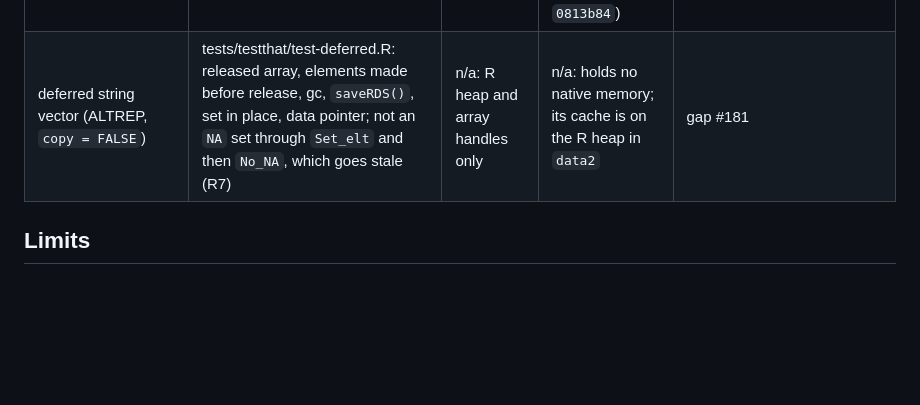
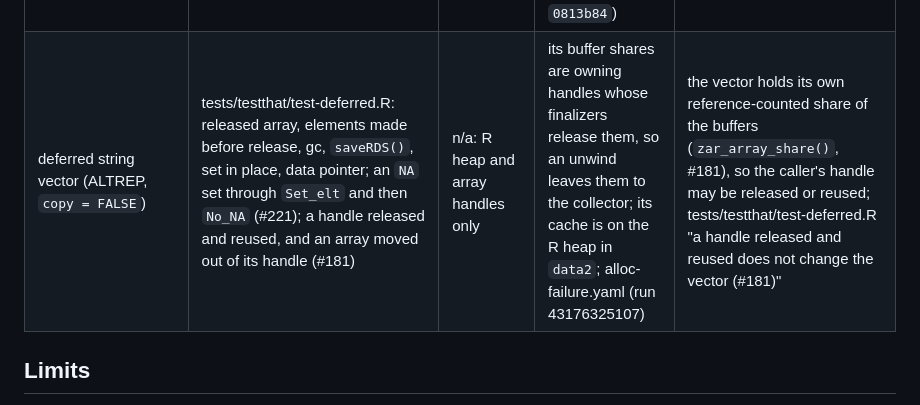
Before and after one commit to pedrobtz/zuarrow, a Markdown page: .agents/assurance.md, the part around the change. Drawn GitHub-style; blank space fills up the shorter version.

Commit message:
Bring the deferred-strings row up to date
#181 gave the vector its own share of the buffers, so the Owner cell
is no longer a gap, and Unwind is no longer "no native memory": the
shares are owning handles released by their finalizers. #221 covered
the No_NA sequence the row still listed as missing.

Co-Authored-By: Claude Opus 5.5 <noreply@anthropic.com>

```diff
--- a/.agents/assurance.md
+++ b/.agents/assurance.md
@@ -104,7 +104,7 @@ handle still holds the array whose buffers it points into.
 | stream over arrays (`arrow_stream()`), and borrowed arrays | tests/testthat/test-registry.R, test-ci-nanoarrow.R and test-ci-arrow.R: a batch taken with `get_next()`, moved out with `nanoarrow_pointer_move()` or exported to an arrow reader, read after every R reference is dropped and the heap churned, with and without a registered column, at `batch` equal to and below the rows | n/a: heap memory only, no OS resource | alloc-failure.yaml: every allocation after load failed in turn, 10,515 runs, 0 crashes and 0 wrong classes (run 43176325107, `0813b84`) | a lent column is an owning copy whose release needs no R (`zar_c_array_borrow()`, #204), so a batch outlives its stream on any thread; tests/testthat/test-registry.R "a batch taken from arrow_stream() outlives the stream (#204)" |
 | IPC reader stream (`arrow_read(lazy = TRUE)`) | tests/testthat/test-reader-states.R: error then next, to_r and schema (same class, no batch, stream and file, format and limit), end then next and schema, select after the first batch, release mid-stream, moved out of its handle after the input is collected, a random-sequence model | n/a: the input is a heap copy, no descriptor | alloc-failure.yaml: every allocation after load failed in turn, 10,515 runs, 0 crashes and 0 wrong classes (run 43176325107, `0813b84`) | the reader frees its copy; a raw vector read in place is held in the protected field, for `lazy = FALSE` only (tests/testthat/test-read.R) |
 | chain of reader streams (a list of sources, `lazy = TRUE`) | tests/testthat/test-reader-states.R: a later source failing at a batch (stays failed, reads nothing after) or at its schema (never returned), batchless sources, end then schema, release mid-chain, moved out of its handle | n/a: heap copies only, no descriptor | alloc-failure.yaml: every allocation after load failed in turn, 10,515 runs, 0 crashes and 0 wrong classes (run 43176325107, `0813b84`) | the chain owns its readers and refuses one that reads in place (tests/testthat/test-read.R "a chain takes only readers that own their input") |
-| deferred string vector (ALTREP, `copy = FALSE`)                    | tests/testthat/test-deferred.R: released array, elements made before release, gc, `saveRDS()`, set in place, data pointer; not an `NA` set through `Set_elt` and then `No_NA`, which goes stale (R7)         | n/a: R heap and array handles only           | n/a: holds no native memory; its cache is on the R heap in `data2` | gap #181                                                                                                                                        |
+| deferred string vector (ALTREP, `copy = FALSE`)                    | tests/testthat/test-deferred.R: released array, elements made before release, gc, `saveRDS()`, set in place, data pointer; an `NA` set through `Set_elt` and then `No_NA` (#221); a handle released and reused, and an array moved out of its handle (#181)         | n/a: R heap and array handles only           | its buffer shares are owning handles whose finalizers release them, so an unwind leaves them to the collector; its cache is on the R heap in `data2`; alloc-failure.yaml (run 43176325107) | the vector holds its own reference-counted share of the buffers (`zar_array_share()`, #181), so the caller's handle may be released or reused; tests/testthat/test-deferred.R "a handle released and reused does not change the vector (#181)"                                                                                                                                        |
 <!-- markdownlint-enable MD013 -->
 
 ## Limits
```
